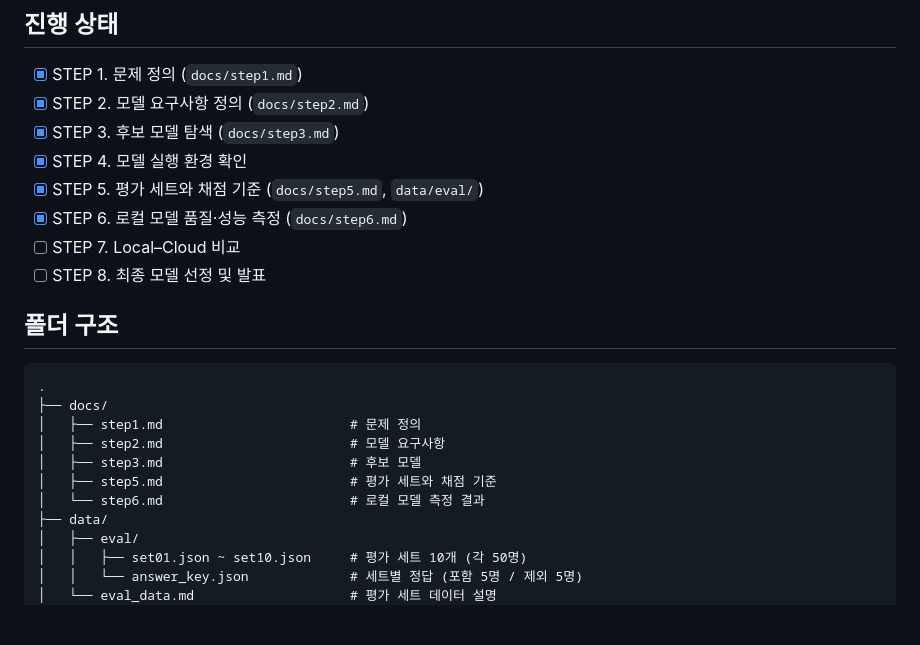
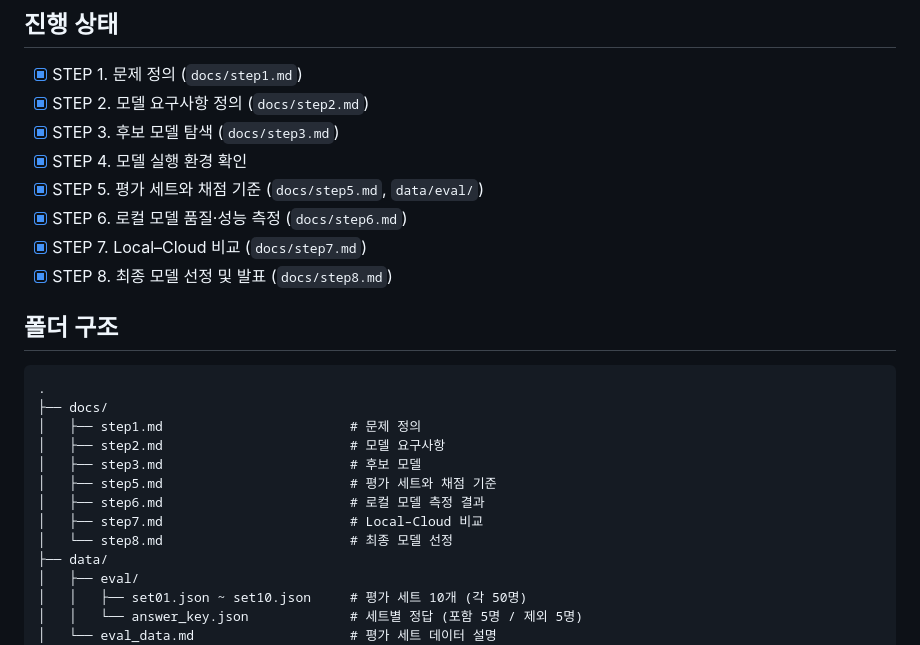
Before and after one commit to giboJK/opensource-llm-project-1, a Markdown page: README.md, the part around the change. GitHub-like rendering; blank space fills up the shorter version.

Commit message:
docs: README 진행 상태 STEP 7, 8 완료 반영
Co-Authored-By: Claude Opus 5 <noreply@anthropic.com>

```diff
--- a/README.md
+++ b/README.md
@@ -11,8 +11,8 @@
 - [x] STEP 4. 모델 실행 환경 확인
 - [x] STEP 5. 평가 세트와 채점 기준 (`docs/step5.md`, `data/eval/`)
 - [x] STEP 6. 로컬 모델 품질·성능 측정 (`docs/step6.md`)
-- [ ] STEP 7. Local–Cloud 비교
-- [ ] STEP 8. 최종 모델 선정 및 발표
+- [x] STEP 7. Local–Cloud 비교 (`docs/step7.md`)
+- [x] STEP 8. 최종 모델 선정 및 발표 (`docs/step8.md`)
 
 ## 폴더 구조
 
@@ -23,7 +23,9 @@
 │   ├── step2.md                        # 모델 요구사항
 │   ├── step3.md                        # 후보 모델
 │   ├── step5.md                        # 평가 세트와 채점 기준
-│   └── step6.md                        # 로컬 모델 측정 결과
+│   ├── step6.md                        # 로컬 모델 측정 결과
+│   ├── step7.md                        # Local–Cloud 비교
+│   └── step8.md                        # 최종 모델 선정
 ├── data/
 │   ├── eval/
 │   │   ├── set01.json ~ set10.json     # 평가 세트 10개 (각 50명)
```
